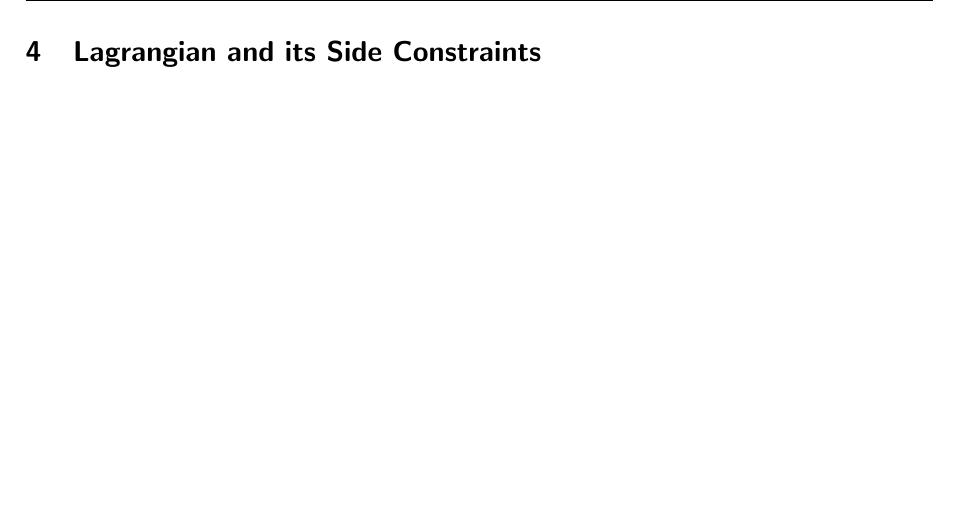
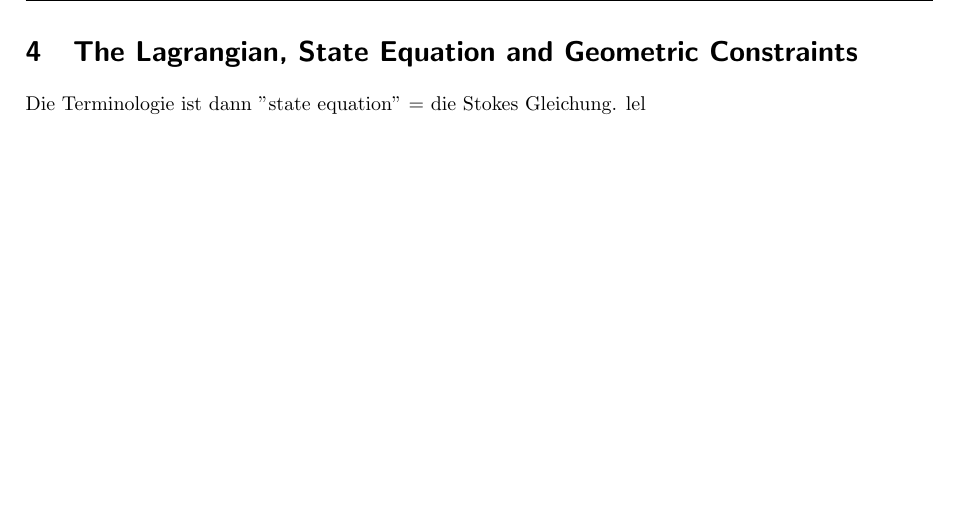
Before and after one commit to Alpel99/comp_math_SE, a LaTeX document (latex_telo/seminary_comp_math_genest_telo.tex, which reads latex_telo/content/11_chapter_4_lagrange.tex): part of page 9 of 17, cut at the place of the change. Compiled offline with pdfLaTeX.

Commit message:
latex stuff

```diff
--- a/latex_telo/content/11_chapter_4_lagrange.tex
+++ b/latex_telo/content/11_chapter_4_lagrange.tex
@@ -1 +1,2 @@
-\section{Lagrangian and its Side Constraints}
+\section{The Lagrangian, State Equation and Geometric Constraints}
+Die Terminologie ist dann "state equation" = die Stokes Gleichung.  lel
```
Also changed, not shown: latex_telo/seminary_comp_math_genest_telo.pdf.
